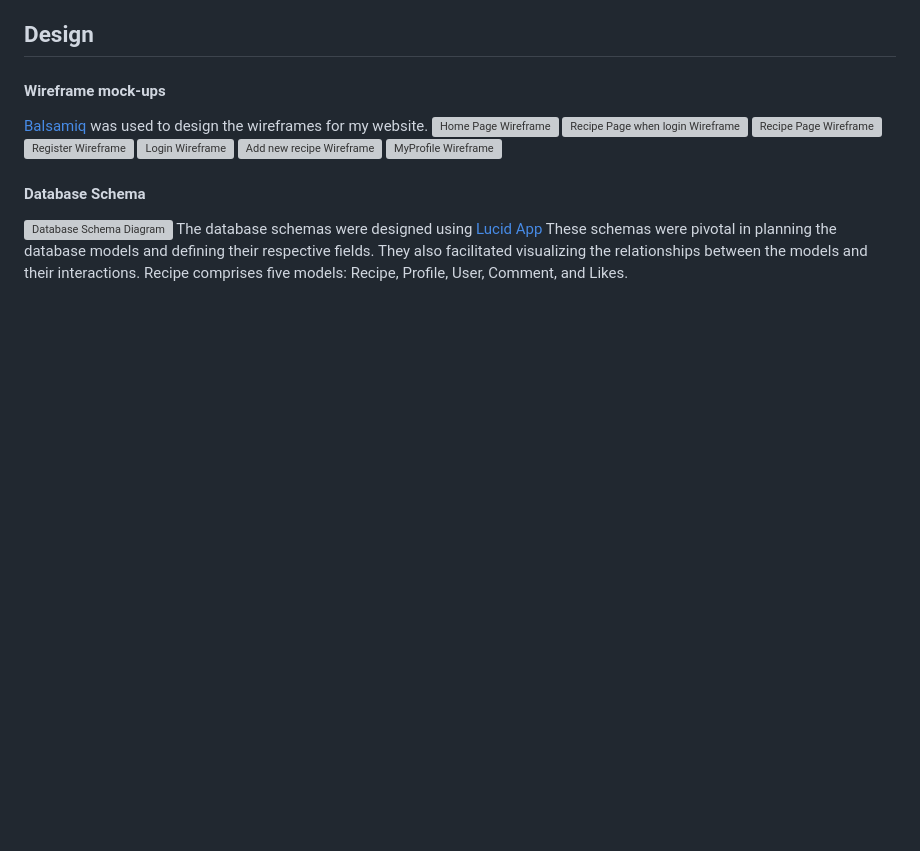
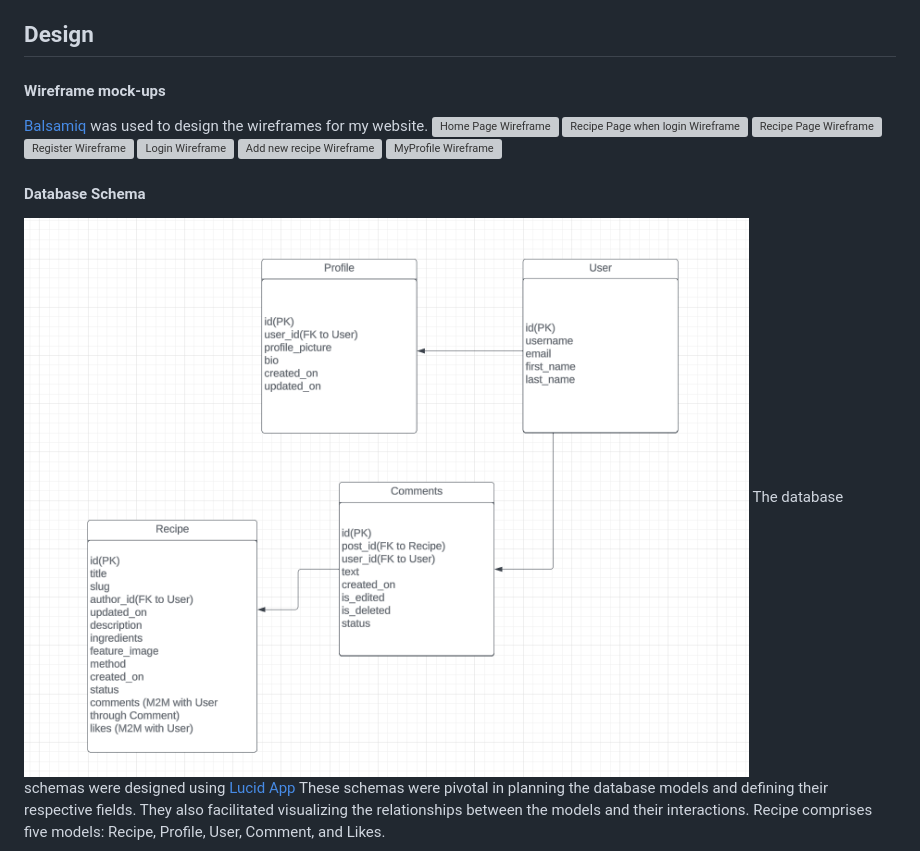
Before and after one commit to nataliatesarova/project-four, a Markdown page: README.md, the part around the change. Rendered like a GitHub page; pictures changed too: assets/databaseschema.png (added); blank space fills up the shorter version; grey boxes are pictures that could not be loaded.

Commit message:
Add picture for database schema in readme

```diff
--- a/README.md
+++ b/README.md
@@ -62,5 +62,5 @@ Link to the live site - [Recipe]()
 ![MyProfile Wireframe](/)
 
 #### Database Schema
-![Database Schema Diagram](/)
+![Database Schema Diagram](assets/databaseschema.png)
 The database schemas were designed using [Lucid App](https://lucid.app/) These schemas were pivotal in planning the database models and defining their respective fields. They also facilitated visualizing the relationships between the models and their interactions. Recipe comprises five models: Recipe, Profile, User, Comment, and Likes.
```
Also changed, not shown: 1 other file.
